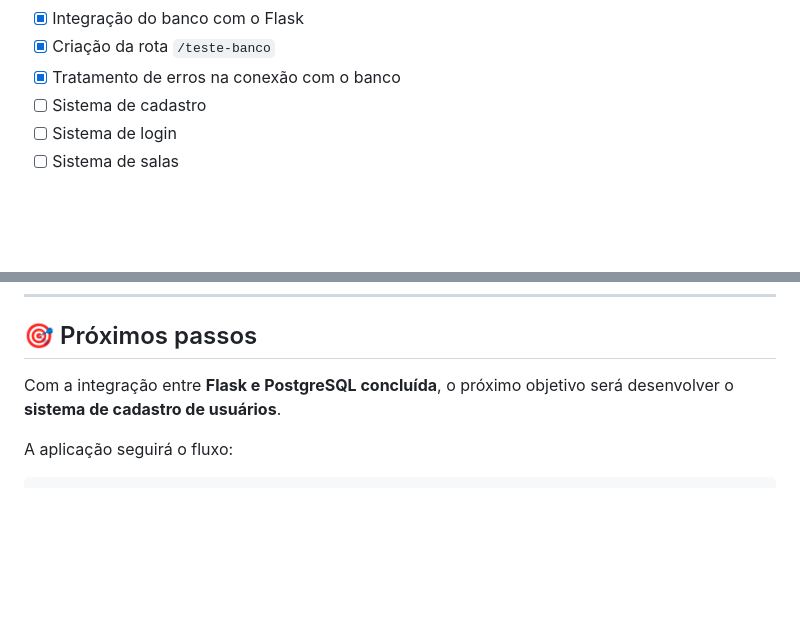
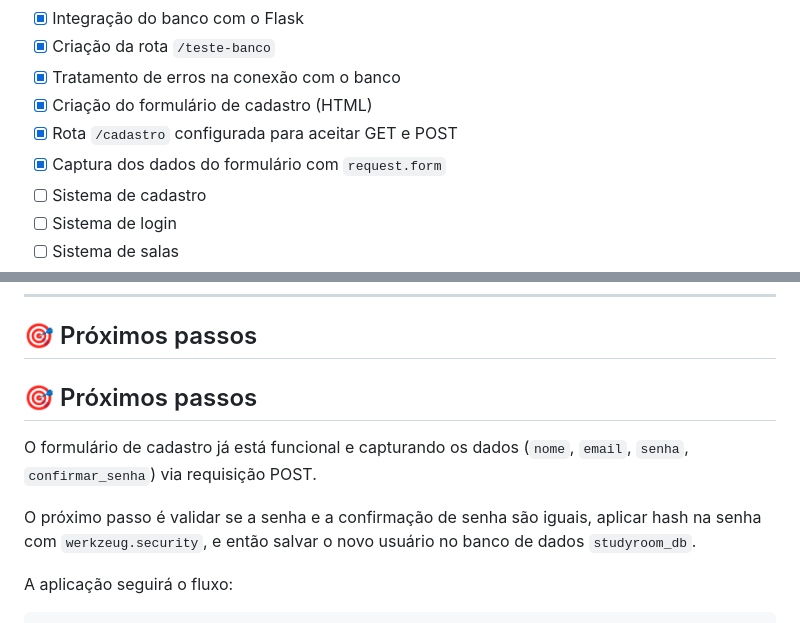
Before and after one commit to wander671/studyroom, a Markdown page: README.md, 2 parts joined by grey strips. Drawn GitHub-style; blank space fills up the shorter version.

Commit message:
docs: atualizar status do cadastro no README

```diff
--- a/README.md
+++ b/README.md
@@ -256,6 +256,9 @@ Sala de Estudos Virtual/
 * [x] Integração do banco com o Flask
 * [x] Criação da rota `/teste-banco`
 * [x] Tratamento de erros na conexão com o banco
+* [x] Criação do formulário de cadastro (HTML)
+* [x] Rota `/cadastro` configurada para aceitar GET e POST
+* [x] Captura dos dados do formulário com `request.form`
 * [ ] Sistema de cadastro
 * [ ] Sistema de login
 * [ ] Sistema de salas
@@ -271,7 +274,14 @@ Sala de Estudos Virtual/
 
 ## 🎯 Próximos passos
 
-Com a integração entre **Flask e PostgreSQL concluída**, o próximo objetivo será desenvolver o **sistema de cadastro de usuários**.
+## 🎯 Próximos passos
+
+O formulário de cadastro já está funcional e capturando os dados
+(`nome`, `email`, `senha`, `confirmar_senha`) via requisição POST.
+
+O próximo passo é validar se a senha e a confirmação de senha são
+iguais, aplicar hash na senha com `werkzeug.security`, e então
+salvar o novo usuário no banco de dados `studyroom_db`.
 
 A aplicação seguirá o fluxo:
 
```
